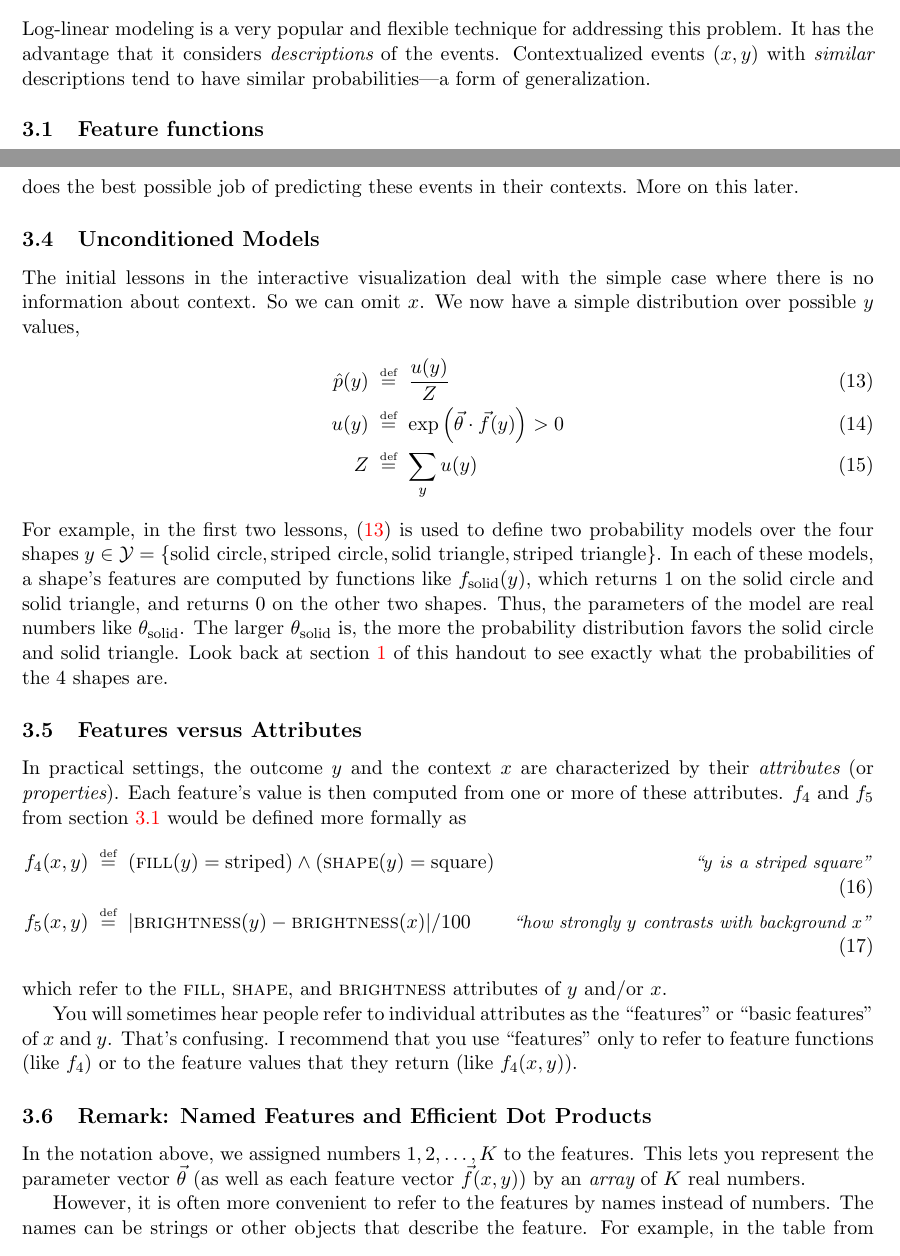
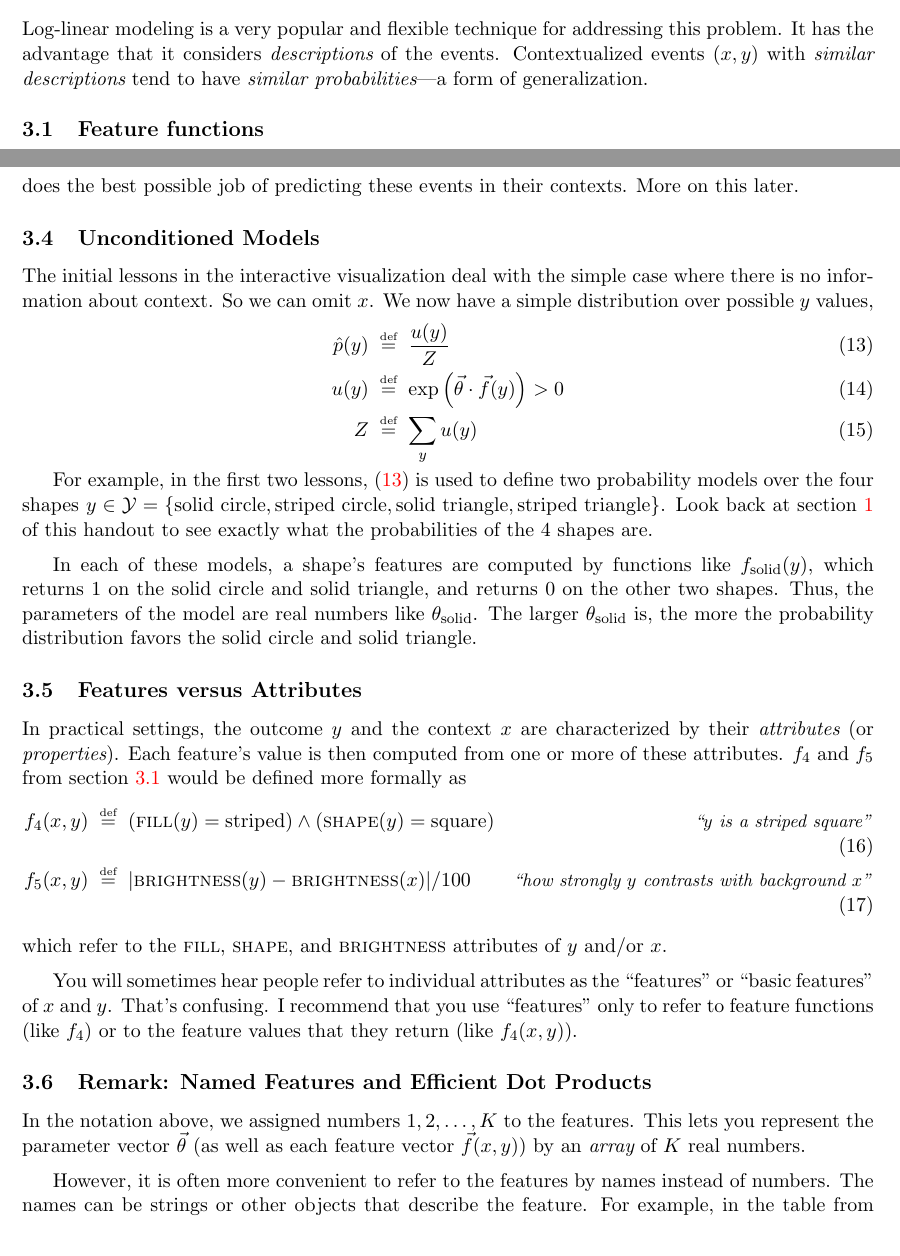
Before and after one commit to fmof/loglin, a LaTeX document (tex/formulas.tex): two parts of pages 3 and 5 of 12, joined at a grey line, cut so that both start at the same text. Compiled offline with pdfLaTeX.

Commit message:
more finicking

```diff
--- a/tex/formulas.tex
+++ b/tex/formulas.tex
@@ -214,7 +213,7 @@ independently of the others.\footnote{Though ``backoff smoothing'' does jointly
 Log-linear modeling is a very popular and flexible technique for
 addressing this problem.  It has the advantage that it considers {\em
   descriptions} of the events.  Contextualized events $(x,y)$ with
-{\em similar} descriptions tend to have similar probabilities---a form
+{\em similar descriptions} tend to have {\em similar probabilities}---a form
 of generalization.
 % That is, if $\vec{f}(x_1,y_1) \approx \vec{f}(x_2,y_2)$, then
 % $\hat{p}(y_1 \mid x_1) \approx \hat{p}(y_2 \mid x_2)$.
@@ -351,24 +353,31 @@ contexts.  More on this later.
 
 The initial lessons in the interactive visualization deal with the
 simple case where there is no information about context.  So we can
-omit $x$.  We now have a simple distribution over possible $y$ values,
+omit $x$.  We now have a simple distribution over possible $y$ values,\looseness=-1
+
+\vspace{-16pt}
 \begin{align}
   \ph(y) &\defeq \frac{u(y)}{Z} \label{eqn:unconditioned} \\
   u(y) &\defeq \exp \left(\vtheta \cdot \vec{f}(y)\right) > 0 \\
   Z &\defeq \sum_y u(y)
 \end{align}
+\vspace{-12pt}
+
 For example, in the first two lessons, \eqref{eqn:unconditioned} is
 used to define two probability models over the four shapes
 $y \in {\cal Y} = \{\text{solid circle}, \text{striped circle},
 \text{solid triangle}, \text{striped triangle}\}$.
+Look back at section~\ref{sec:concrete} of this
+handout to see exactly what the probabilities of the 4 shapes are.
+
+\medskip
 In each of these models, a shape's features are computed by
 functions like $f_{\textrm{solid}}(y)$, which returns 1 on the solid
 circle and solid triangle, and returns 0 on the other two shapes.
 Thus, the parameters of the model are real numbers like
 $\theta_{\textrm{solid}}$.  The larger $\theta_{\textrm{solid}}$ is,
 the more the probability distribution favors the solid circle and
-solid triangle.  Look back at section~\ref{sec:concrete} of this
-handout to see exactly what the probabilities of the 4 shapes are.
+solid triangle.
 
 \subsection{Features versus Attributes}
 
@@ -386,6 +395,7 @@ f_5(x,y) & \defeq |\textsc{brightness}(y)-\textsc{brightness}(x)|/100
 which refer to the \textsc{fill}, \textsc{shape}, and \textsc{brightness} attributes
 of $y$ and/or $x$.
 
+\medskip
 You will sometimes hear people refer to individual attributes as the
 ``features'' or ``basic features'' of $x$ and $y$.  That's confusing.
 I recommend that you use ``features'' only to refer to feature
@@ -398,6 +408,7 @@ features.  This lets you represent the parameter vector $\vtheta$
 (as well as each feature vector $\vec{f}(x,y)$) by an {\em array} of
 $K$ real numbers.
 
+\medskip
 However, it is often more convenient to refer to the features by names
 instead of numbers.  The names can be strings or other objects that
 describe the feature.  For example, in the table from
```
Also changed, not shown: tex/formulas.tex (14 more changed lines).
